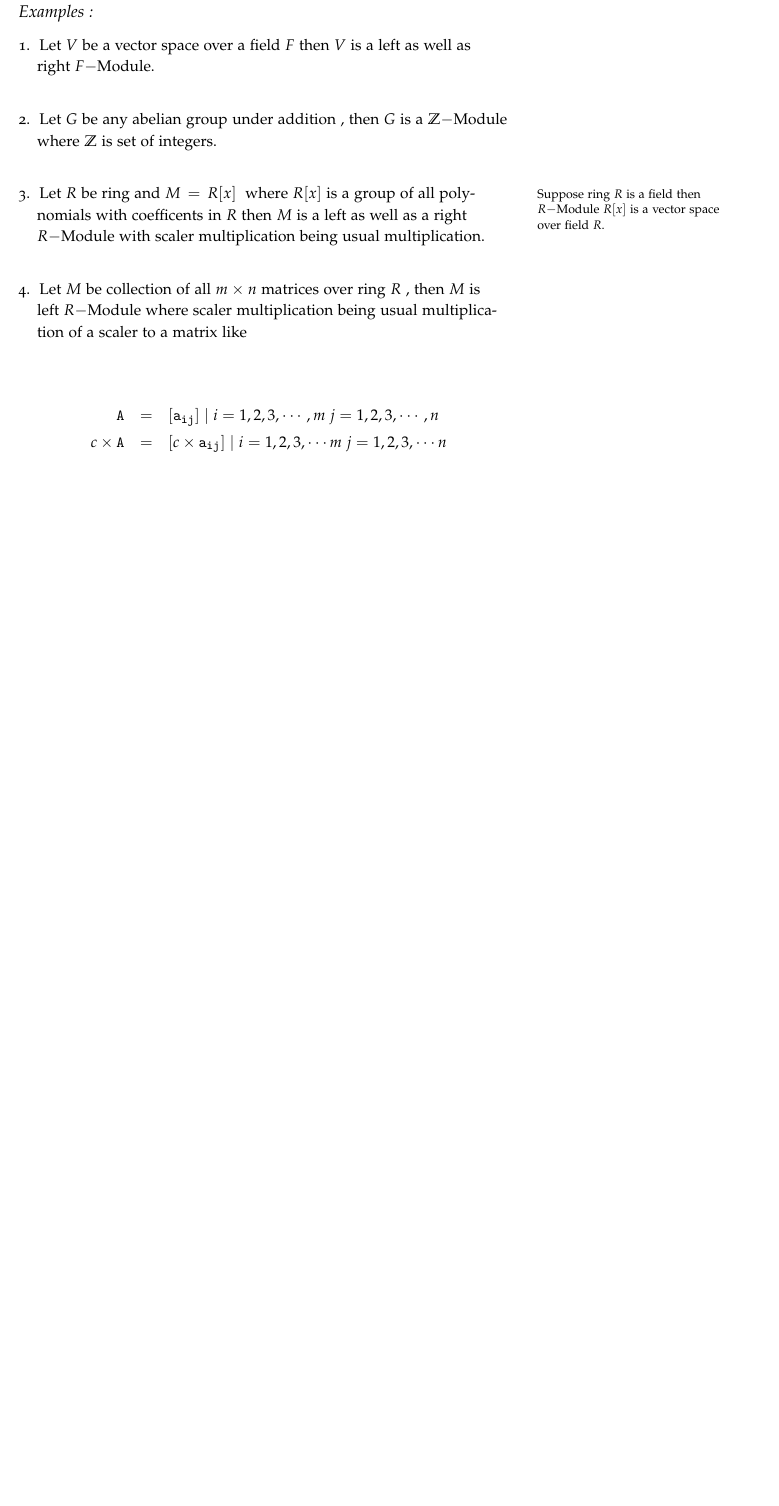
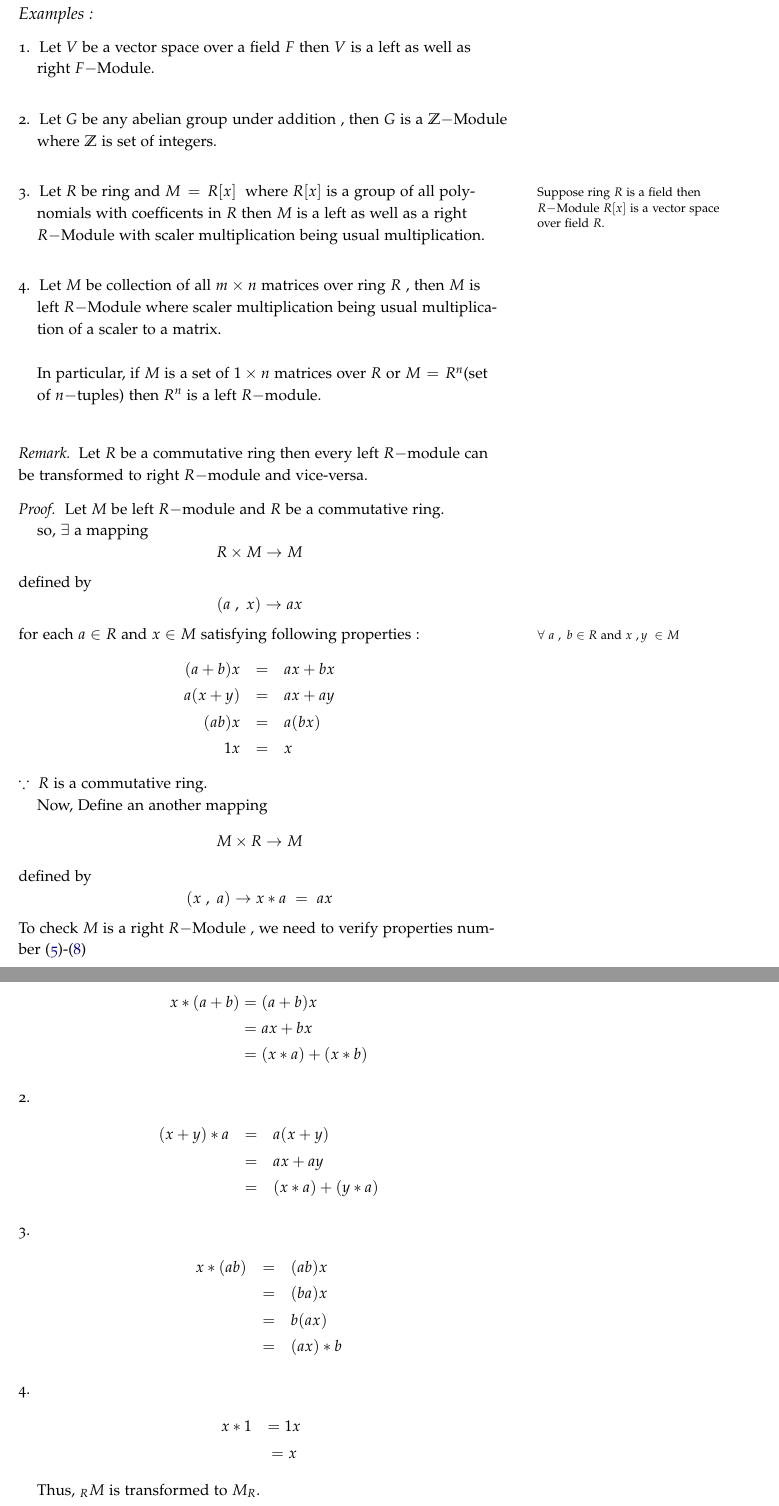
Before and after one commit to sirkapil/module-theory, a LaTeX book (Module Thoery.tex, which reads Chapters/chapter01.tex): part of page 10 of 10 before the commit and two parts of pages 10 and 11 of 12 after it, the two joined at a grey line, cut so that both start at the same text, the shorter picture padded with empty space. The pictures show the PDF file Module Thoery.pdf that the author committed with the source.

Commit message:
added few remarks

```diff
--- a/Chapters/chapter01.tex
+++ b/Chapters/chapter01.tex
@@ -35,8 +35,56 @@ and denoted by $M_{R}$
 \item Let $V$ be a vector space over a field $F$ then $V$ is a left as well as right $F-$Module.\newline \bigskip
 \item Let $G$ be any abelian group under addition , then $G$ is a $\mathbb{Z-}$Module where $\mathbb{Z}$ is set of integers.\newline \bigskip
 \item Let $R$ be ring and $M= R[x]$ \marginnote{Suppose ring $R$ is a field then $R-$Module $R[x]$ is a vector space over field $R$.} where $R[x]$ is a group of all polynomials with coefficents in $R$ then $M$ is a left as well as a right $R-$Module with scaler multiplication being usual multiplication.\newline \bigskip
-\item Let $M$ be collection of all $m \times n $ matrices over ring $R$ , then $M$ is left $R-$Module where scaler multiplication being usual multiplication of a scaler to a matrix like \newline \bigskip
-	\begin{eqnarray*}
-\mathtt{A} &=& {[\mathtt{a_{ij}}] \; \vert \; i = 1,2,3,\cdots, m  \; j=1,2,3,\cdots, n} \\ c\times \mathtt{A} &=& {[c \times \mathtt{a_{ij}}] \; \vert \; i = 1,2,3,\cdots m  \; j=1,2,3,\cdots n }
-	\end{eqnarray*}
+\item Let $M$ be collection of all $m \times n $ matrices over ring $R$ , then $M$ is left $R-$Module where scaler multiplication being usual multiplication of a scaler to a matrix. \newline
+\bigskip
+In particular, if $M$ is a set of $1 \times n$ matrices over $R$ or $M = R^n$(set of $n-$tuples) then $R^n$ is a left $R-$module.
 \end{enumerate}
+\bigskip
+\begin{remark}
+	Let $R$ be a commutative ring then every left $R-$module can be transformed to right $R-$module and vice-versa.
+	\end{remark}
+\begin{proof} Let $M$ be left $R-$module and $R$ be a commutative ring. \newline
+	so, $\exists$ a mapping
+\begin{equation*}
+R \times M \rightarrow M
+\end{equation*}
+defined by
+\begin{equation*}
+(a \ , \ x) \rightarrow ax
+\end{equation*}
+for each $a$ $\in$ $R$ and $x$ $\in$ $M$ satisfying following properties :
+\marginnote{$\forall$ $ a\ , \ b \in R$ and $x \ , y \ \in M$  }
+\begin{eqnarray*}
+(a+b) x &=& ax + bx \\ a(x+y) &=& ax + ay \\ (ab)x &=& a(bx) \\ 1x &=& x
+\end{eqnarray*}
+$\because \ R$ is a commutative ring.\newline
+Now, Define an another mapping
+ \begin{equation*}
+ M \times R \rightarrow M
+ \end{equation*}
+ defined by
+ \begin{equation*}
+ (x \ ,\ a) \rightarrow x*a \ = \ ax
+ \end{equation*}
+To check $M$ is a right $R-$Module , we need to verify properties number \eqref{5}-\eqref{8}
+ \begin{enumerate}
+ 	\item
+ 	\begin{align*}
+ 		x*(a+b) &= (a+b)x \\ &= ax + bx \\ &= (x*a) + (x*b)
+ 	\end{align*}
+ 	\item \begin{eqnarray*}
+ 		(x+y)*a &=& a(x+y) \\ &=& ax + ay \\ &=& (x*a) + (y*a)
+ 	      \end{eqnarray*}
+       \item \begin{eqnarray*}
+       x*(ab) &=& (ab)x \\ &=& (ba)x \\ &=& b(ax) \\ &=& (ax)*b
+       \end{eqnarray*}
+   \item \begin{eqnarray*}
+   x*1 &= 1x \\  &= x
+   \end{eqnarray*}
+Thus, $_{R}M$ is transformed to $M_R$.\newline
+Similarly, Converse statement can be verified.
+\end{enumerate}
+\end{proof} \bigskip
+\begin{remark}
+	Let $S$ be a subring of ring $R$ then $_{S}M$ exists \marginnote{by existance means $M$ is a valid left module over mentioned ring or subring. i.e. satisfying those four properties.}  only if $_{R}M$ exists.
+\end{remark}
```
Also changed, not shown: Module Thoery.tex (+9 -0 lines), Module Thoery.pdf, Chapters/chapter01.tex (12 more changed lines), 3 other files.
